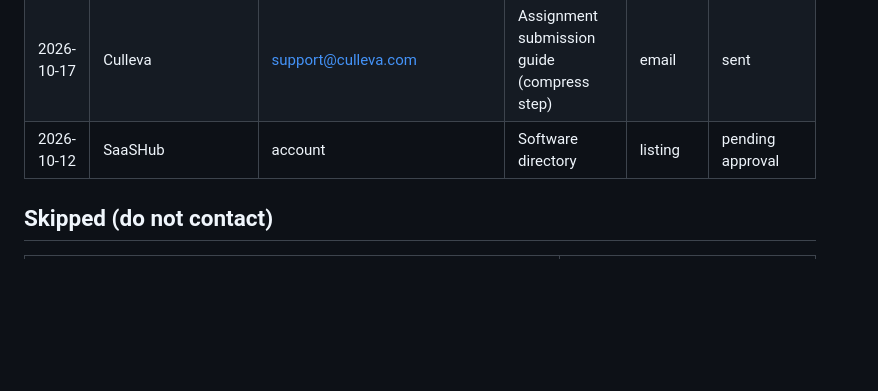
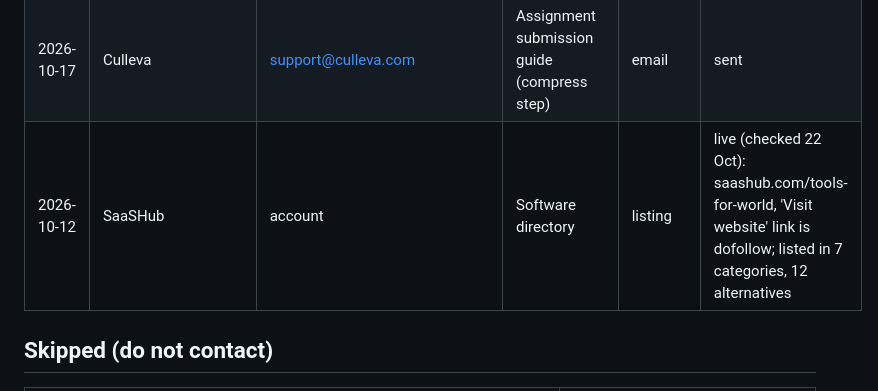
Before and after one commit to mehrozshabir12-debug/toolsforworld, a Markdown page: marketing/outreach-log.md, the part around the change. Rendered like a GitHub page; blank space fills up the shorter version.

Commit message:
Outreach log: SaaSHub listing is live with a dofollow link
Co-Authored-By: Claude Opus 5.5 <noreply@anthropic.com>
Claude-Session: https://claude.ai/code/session_012faLNPLzGMMSQDRfHPRGD3

```diff
--- a/marketing/outreach-log.md
+++ b/marketing/outreach-log.md
@@ -40,7 +40,7 @@ Focus (owner, 17 Oct 2026): from now on approach only university teaching staff
 | 2026-10-17 | FilterGrade | support@filtergrade.com | Free passport photo makers guide | email | sent |
 | 2026-10-17 | WayToIdea | vishal@waytoidea.com | Image compressor tools article | email | sent |
 | 2026-10-17 | Culleva | support@culleva.com | Assignment submission guide (compress step) | email | sent |
-| 2026-10-12 | SaaSHub | account | Software directory | listing | pending approval |
+| 2026-10-12 | SaaSHub | account | Software directory | listing | live (checked 22 Oct): saashub.com/tools-for-world, 'Visit website' link is dofollow; listed in 7 categories, 12 alternatives |
 
 ## Skipped (do not contact)
 
```
